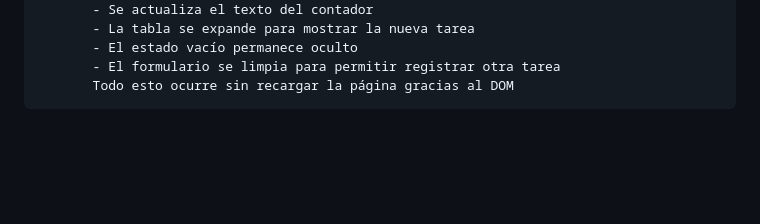
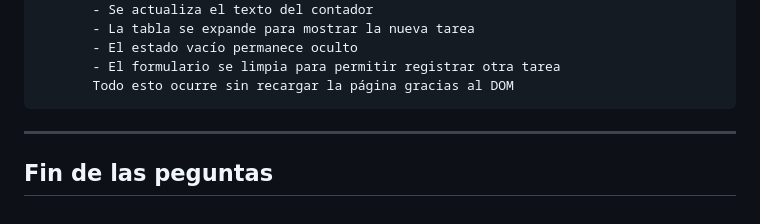
Before and after one commit to Karolatf/transferencia_dom, a Markdown page: doctecnica.md, the part around the change. Drawn GitHub-style; blank space fills up the shorter version.

Commit message:
commit que se espera sea el final (manejo de errores 2)

````diff
--- a/doctecnica.md
+++ b/doctecnica.md
@@ -191,3 +191,6 @@ npx json-server server.json
        - El formulario se limpia para permitir registrar otra tarea
        Todo esto ocurre sin recargar la página gracias al DOM
 ```
+---
+**Fin de las peguntas**
+---
````
